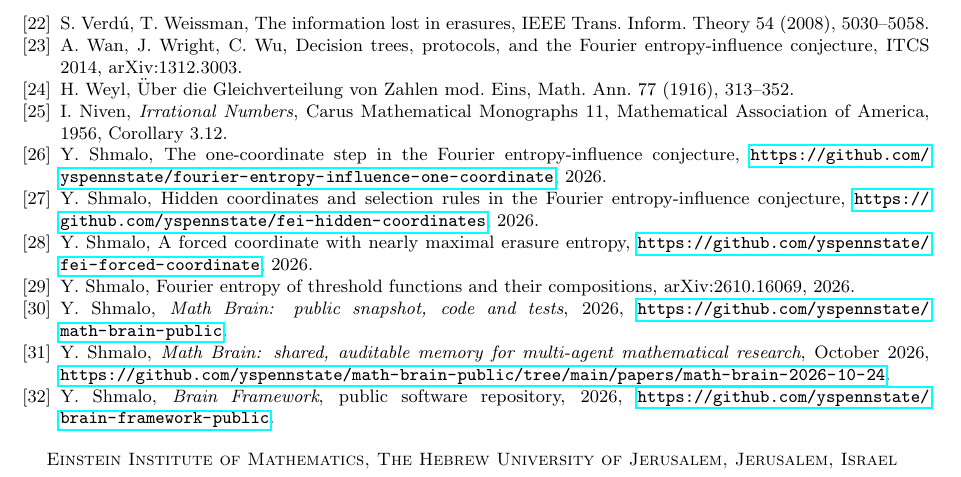
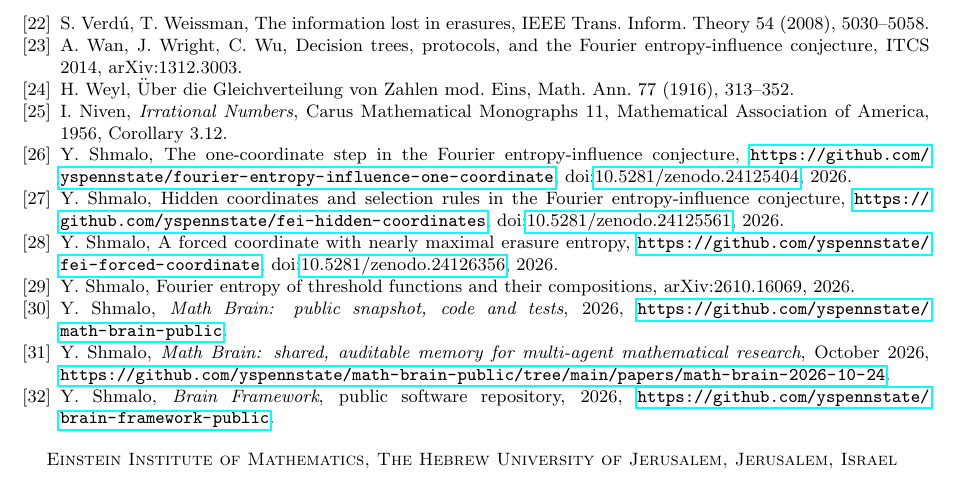
Before and after one commit to yspennstate/fei-forced-coordinate-bias, a LaTeX paper (main.tex): part of page 13 of 13, cut so that both start at the same text. Compiled offline with pdfLaTeX.

Commit message:
Add DOIs to references

```diff
--- a/main.tex
+++ b/main.tex
@@ -656,11 +656,11 @@ arXiv:1312.3003.
 \bibitem{Niv} I.~Niven, \emph{Irrational Numbers}, Carus Mathematical Monographs 11, Mathematical Association of
 America, 1956, Corollary~3.12.
 \bibitem{Shm1} Y.~Shmalo, The one-coordinate step in the Fourier entropy-influence conjecture,
-\url{https://github.com/yspennstate/fourier-entropy-influence-one-coordinate}, 2026.
+\url{https://github.com/yspennstate/fourier-entropy-influence-one-coordinate}, doi:\href{https://doi.org/10.5281/zenodo.24125404}{10.5281/zenodo.24125404}, 2026.
 \bibitem{Shm8} Y.~Shmalo, Hidden coordinates and selection rules in the Fourier entropy-influence conjecture,
-\url{https://github.com/yspennstate/fei-hidden-coordinates}, 2026.
+\url{https://github.com/yspennstate/fei-hidden-coordinates}, doi:\href{https://doi.org/10.5281/zenodo.24125561}{10.5281/zenodo.24125561}, 2026.
 \bibitem{Shm9} Y.~Shmalo, A forced coordinate with nearly maximal erasure entropy,
-\url{https://github.com/yspennstate/fei-forced-coordinate}, 2026.
+\url{https://github.com/yspennstate/fei-forced-coordinate}, doi:\href{https://doi.org/10.5281/zenodo.24126356}{10.5281/zenodo.24126356}, 2026.
 \bibitem{ShmLTF} Y.~Shmalo, Fourier entropy of threshold functions and their compositions,
 arXiv:2610.16069, 2026.
 \bibitem{MathBrainRepo} Y.~Shmalo, \emph{Math Brain: public snapshot, code and tests}, 2026,
```
Also changed, not shown: main.pdf.
